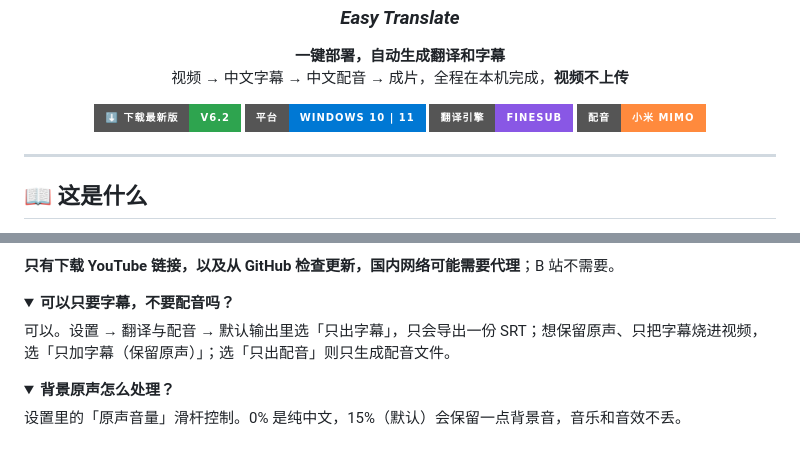
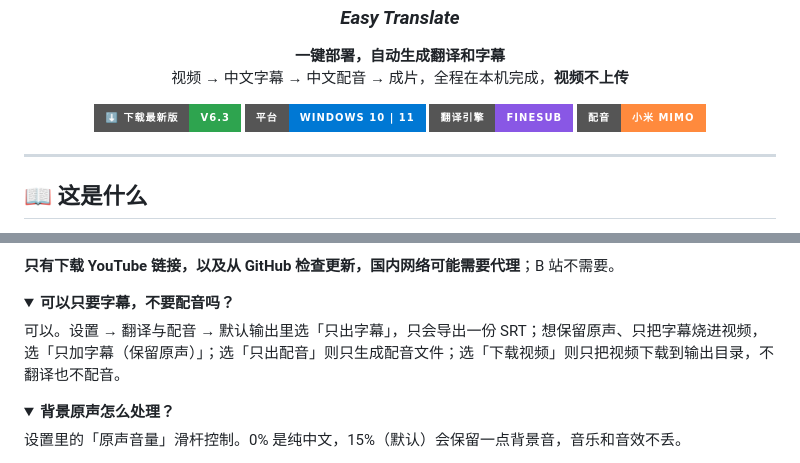
Before and after one commit to Ker0el/StarryVT, a Markdown page: README.md, 2 parts joined by grey strips. Drawn GitHub-style; folded sections open; badges without logos.

Commit message:
星译 6.3：新增只下载视频

```diff
--- a/README.md
+++ b/README.md
@@ -12,7 +12,7 @@
 </p>
 
 <p align="center">
-  <a href="../../releases/latest"><img src="https://img.shields.io/badge/⬇️%20下载最新版-v6.2-2ea44f?style=for-the-badge" alt="下载最新版"></a>
+  <a href="../../releases/latest"><img src="https://img.shields.io/badge/⬇️%20下载最新版-v6.3-2ea44f?style=for-the-badge" alt="下载最新版"></a>
   <img src="https://img.shields.io/badge/平台-Windows%2010%20%7C%2011-0078d4?style=for-the-badge" alt="Windows 10 / 11">
   <img src="https://img.shields.io/badge/翻译引擎-finesub-8957e5?style=for-the-badge" alt="finesub">
   <img src="https://img.shields.io/badge/配音-小米%20MiMo-ff8a3d?style=for-the-badge" alt="小米 MiMo">
@@ -295,7 +295,7 @@ AI 配音的逐句音频缓存。重跑同一个视频会秒级复用，不用
 <details>
 <summary><b>可以只要字幕，不要配音吗？</b></summary>
 
-可以。设置 → 翻译与配音 → 默认输出里选「只出字幕」，只会导出一份 SRT；想保留原声、只把字幕烧进视频，选「只加字幕（保留原声）」；选「只出配音」则只生成配音文件。
+可以。设置 → 翻译与配音 → 默认输出里选「只出字幕」，只会导出一份 SRT；想保留原声、只把字幕烧进视频，选「只加字幕（保留原声）」；选「只出配音」则只生成配音文件；选「下载视频」则只把视频下载到输出目录，不翻译也不配音。
 </details>
 
 <details>
```
